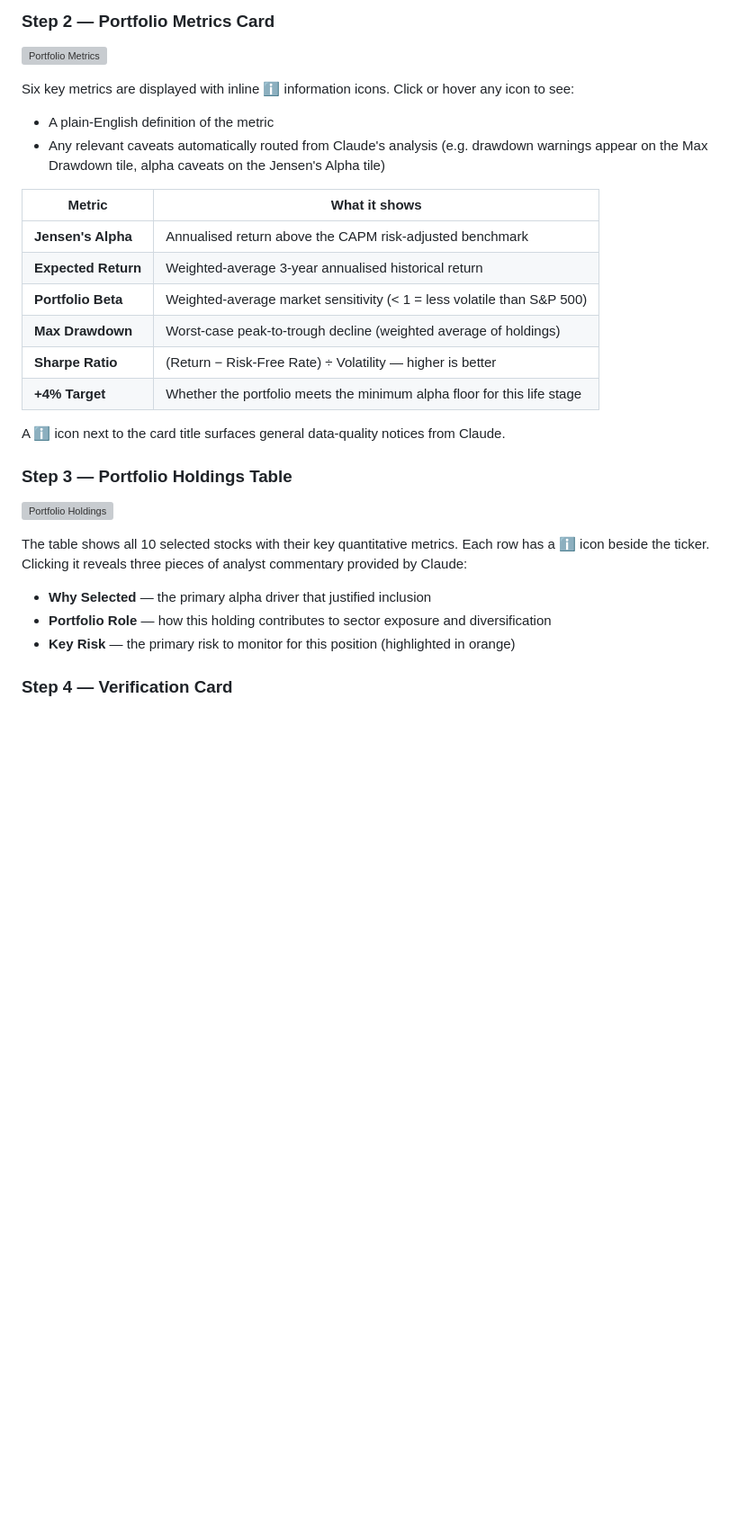
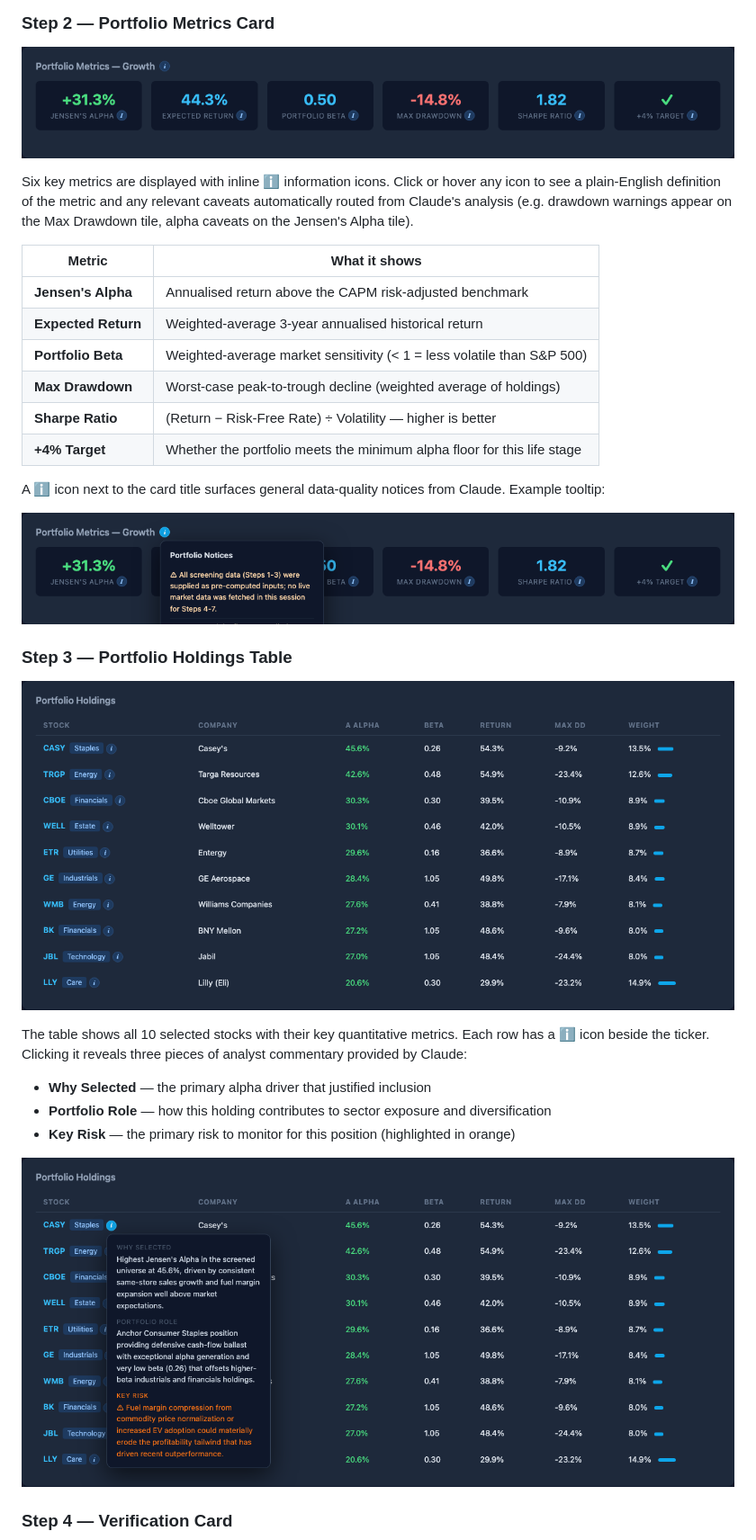
Before and after one commit to gmakkar-learn/EAGv3, a Markdown page: assignment-05-portfolio-construction/README.md, the part around the change. Shown at 90% size. GitHub-like rendering; pictures changed too: assignment-05-portfolio-construction/docs/screenshots/02-metrics.png (added), assignment-05-portfolio-construction/docs/screenshots/03-holdings.png (added), assignment-05-portfolio-construction/docs/screenshots/05-metric-tooltip.png (added); blank space fills up the shorter version; grey boxes are pictures that could not be loaded.

Commit message:
docs: add UI screenshots captured via Playwright headless Chromium
6 screenshots captured from the live application:
  01-selector.png       — life stage dropdown + Build Portfolio button
  02-metrics.png        — portfolio metrics grid (Growth stage result)
  03-holdings.png       — 10-stock holdings table
  04-verification.png   — 7-check verification card
  05-metric-tooltip.png — ℹ tooltip open on Jensen's Alpha metric tile
  06-stock-tooltip.png  — ℹ tooltip open on first stock row (rationale/role/risk)

README updated to reference all 6 images including the two tooltip screenshots.
Capture script saved to docs/take_screenshots.py for regeneration.

Co-Authored-By: Claude Sonnet 4.6 <noreply@anthropic.com>

```diff
--- a/assignment-05-portfolio-construction/README.md
+++ b/assignment-05-portfolio-construction/README.md
@@ -88,9 +88,7 @@ Click **Build Portfolio**. The first request for a given life stage fetches live
 
 ![Portfolio Metrics](docs/screenshots/02-metrics.png)
 
-Six key metrics are displayed with inline **ℹ** information icons. Click or hover any icon to see:
-- A plain-English definition of the metric
-- Any relevant caveats automatically routed from Claude's analysis (e.g. drawdown warnings appear on the Max Drawdown tile, alpha caveats on the Jensen's Alpha tile)
+Six key metrics are displayed with inline **ℹ** information icons. Click or hover any icon to see a plain-English definition of the metric and any relevant caveats automatically routed from Claude's analysis (e.g. drawdown warnings appear on the Max Drawdown tile, alpha caveats on the Jensen's Alpha tile).
 
 | Metric | What it shows |
 |---|---|
@@ -101,7 +99,9 @@ Six key metrics are displayed with inline **ℹ** information icons. Click or ho
 | **Sharpe Ratio** | (Return − Risk-Free Rate) ÷ Volatility — higher is better |
 | **+4% Target** | Whether the portfolio meets the minimum alpha floor for this life stage |
 
-A **ℹ** icon next to the card title surfaces general data-quality notices from Claude.
+A **ℹ** icon next to the card title surfaces general data-quality notices from Claude. Example tooltip:
+
+![Metric tooltip](docs/screenshots/05-metric-tooltip.png)
 
 ### Step 3 — Portfolio Holdings Table
 
@@ -112,6 +112,8 @@ The table shows all 10 selected stocks with their key quantitative metrics. Each
 - **Why Selected** — the primary alpha driver that justified inclusion
 - **Portfolio Role** — how this holding contributes to sector exposure and diversification
 - **Key Risk** — the primary risk to monitor for this position (highlighted in orange)
+
+![Stock info tooltip](docs/screenshots/06-stock-tooltip.png)
 
 ### Step 4 — Verification Card
 
```
Also changed, not shown: assignment-05-portfolio-construction/docs/screenshots/01-selector.png (added), assignment-05-portfolio-construction/docs/screenshots/04-verification.png (added), 1 other file.
